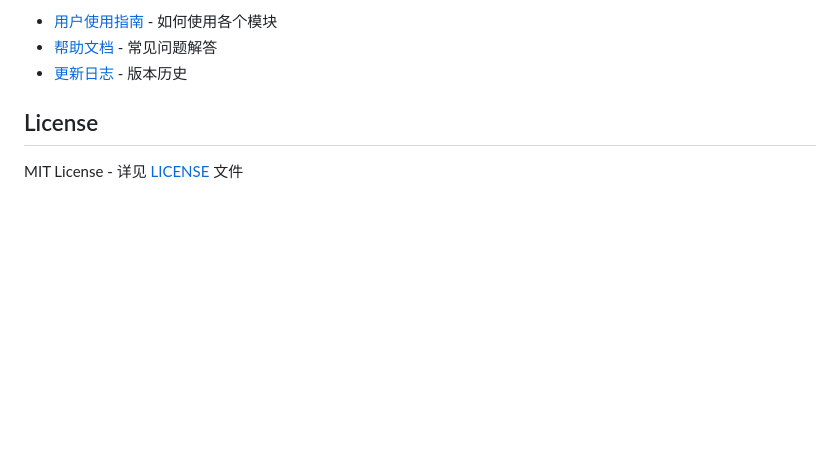
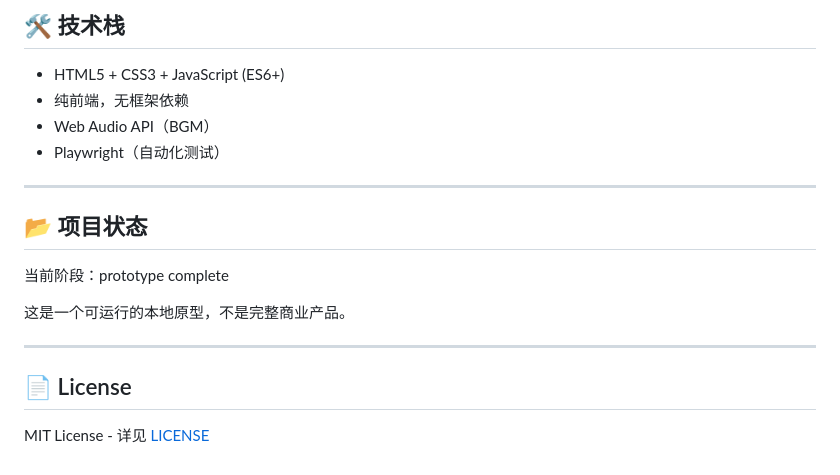
Before and after one commit to SamZebrado/IslandSlonelyFall, a Markdown page: README.md, the part around one of its changes. Rendered like a GitHub page; blank space fills up the shorter version.

```diff
--- a/README.md
+++ b/README.md
@@ -136,8 +135,21 @@ npx serve .
 
-- [用户使用指南](USER_GUIDE.md) - 如何使用各个模块
-- [帮助文档](HELP.md) - 常见问题解答
-- [更新日志](CHANGELOG.md) - 版本历史
+## 🛠️ 技术栈
 
-## License
+- HTML5 + CSS3 + JavaScript (ES6+)
+- 纯前端，无框架依赖
+- Web Audio API（BGM）
+- Playwright（自动化测试）
 
-MIT License - 详见 [LICENSE](LICENSE) 文件
+---
+
+## 📂 项目状态
+
+当前阶段：prototype complete
+
+这是一个可运行的本地原型，不是完整商业产品。
+
+---
+
+## 📄 License
+
+MIT License - 详见 [LICENSE](LICENSE)
```
Also changed, not shown: other parts of README.md (+91 -92 lines).
